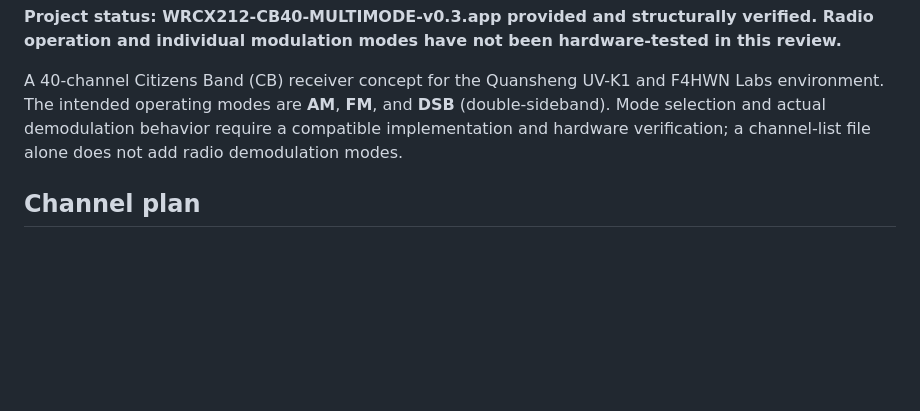
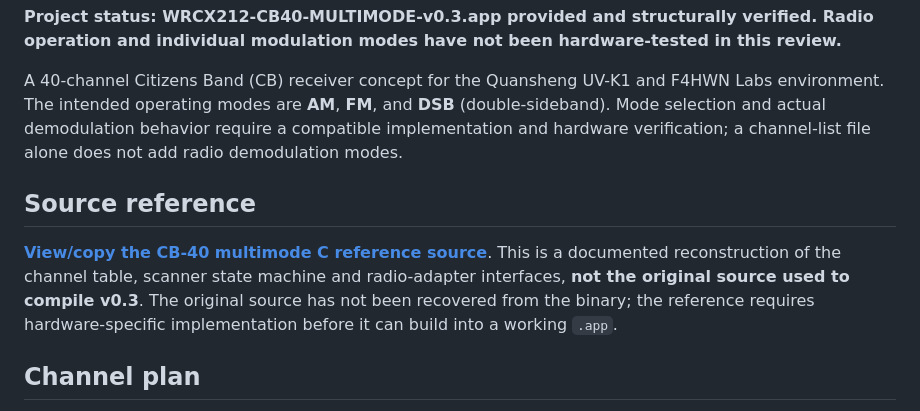
Before and after one commit to Iceburgh746/Iceburgh746, a Markdown page: uv-k1-cb40-multimode/README.md, the part around the change. GitHub-like rendering; blank space fills up the shorter version.

Commit message:
Link CB40 C reference source from project README

```diff
--- a/uv-k1-cb40-multimode/README.md
+++ b/uv-k1-cb40-multimode/README.md
@@ -3,6 +3,10 @@
 **Project status: WRCX212-CB40-MULTIMODE-v0.3.app provided and structurally verified. Radio operation and individual modulation modes have not been hardware-tested in this review.**
 
 A 40-channel Citizens Band (CB) receiver concept for the Quansheng UV-K1 and F4HWN Labs environment. The intended operating modes are **AM**, **FM**, and **DSB** (double-sideband). Mode selection and actual demodulation behavior require a compatible implementation and hardware verification; a channel-list file alone does not add radio demodulation modes.
+
+## Source reference
+
+[**View/copy the CB-40 multimode C reference source**](cb40_multimode_reference.c). This is a documented reconstruction of the channel table, scanner state machine and radio-adapter interfaces, **not the original source used to compile v0.3**. The original source has not been recovered from the binary; the reference requires hardware-specific implementation before it can build into a working `.app`.
 
 ## Channel plan
 
```
